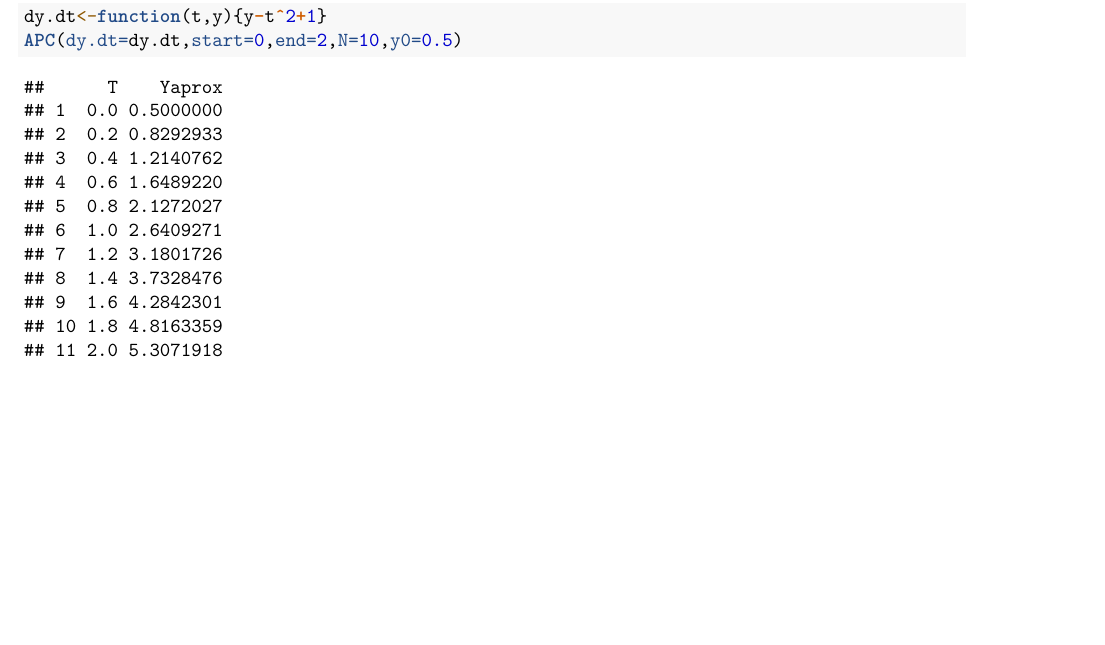
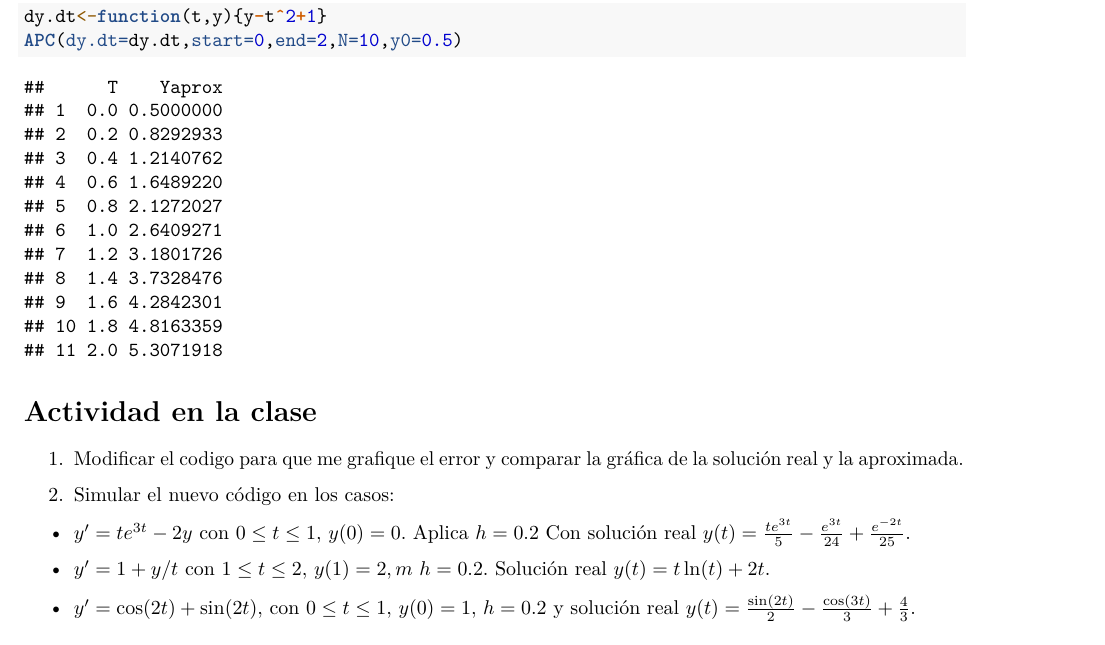
Before and after one commit to alxcn/MA1002B, an R Markdown document (S05.Rmd): part of page 2 of 2, cut so that both start at the same text. Rendered offline with R 4.5, knitr and Pandoc, then LaTeX, with nearby package versions.

Commit message:
Con la actividad

````diff
--- a/S05.Rmd
+++ b/S05.Rmd
@@ -81,3 +81,15 @@ Aproximar la solución para $y'=y-t^2+1$ con $0\leq t\leq 2$ y $y(0)=0.5.$
 dy.dt<-function(t,y){y-t^2+1}
 APC(dy.dt=dy.dt,start=0,end=2,N=10,y0=0.5)
 ```
+
+# Actividad en la clase
+
+1.  Modificar el codigo para que me grafique el error y comparar la gráfica de la solución real y la aproximada.
+
+2.  Simular el nuevo código en los casos:
+
+-   $y'=te^{3t}-2y$ con $0\leq t \leq 1,$ $y(0)=0.$ Aplica $h=0.2$ Con solución real $y(t)=\frac{te^{3t}}{5}-\frac{e^{3t}}{24}+\frac{e^{-2t}}{25}.$
+
+-   $y'=1+y/t$ con $1\leq t\leq 2,$ $y(1)=2,m$ $h=0.2.$ Solución real $y(t)=t\ln(t)+2t.$
+
+-   $y'=\cos(2t)+\sin(2t),$ con $0\leq t\leq 1,$ $y(0)=1,$ $h=0.2$ y solución real $y(t)=\frac{\sin(2t)}{2}-\frac{\cos(3t)}{3}+\frac{4}{3}.$
````
